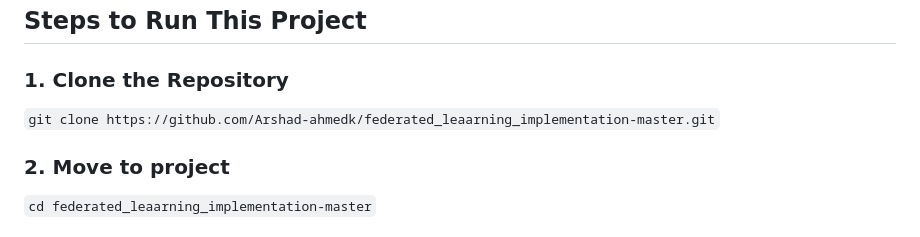
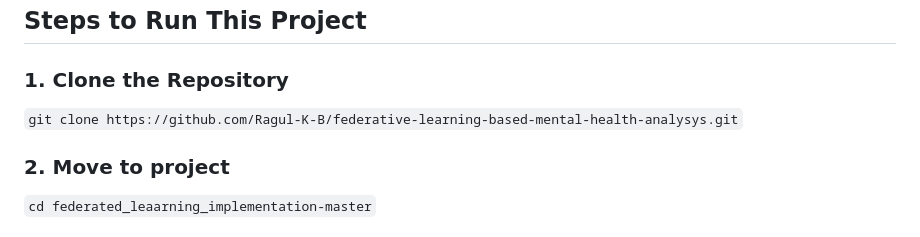
Before and after one commit to Ragul-K-B/federative-learning-based-mental-health-analysys, a Markdown page: README.md, the part around the change. Rendered like a GitHub page.

````diff
--- a/README.md
+++ b/README.md
@@ -85,7 +85,7 @@ Two types of clients: individual users and therapists.
 ## Steps to Run This Project
 
 ### 1. Clone the Repository
-```git clone https://github.com/Arshad-ahmedk/federated_leaarning_implementation-master.git```
+```git clone https://github.com/Ragul-K-B/federative-learning-based-mental-health-analysys.git```
 
 ### 2. Move to project
 ```cd federated_leaarning_implementation-master```
````
